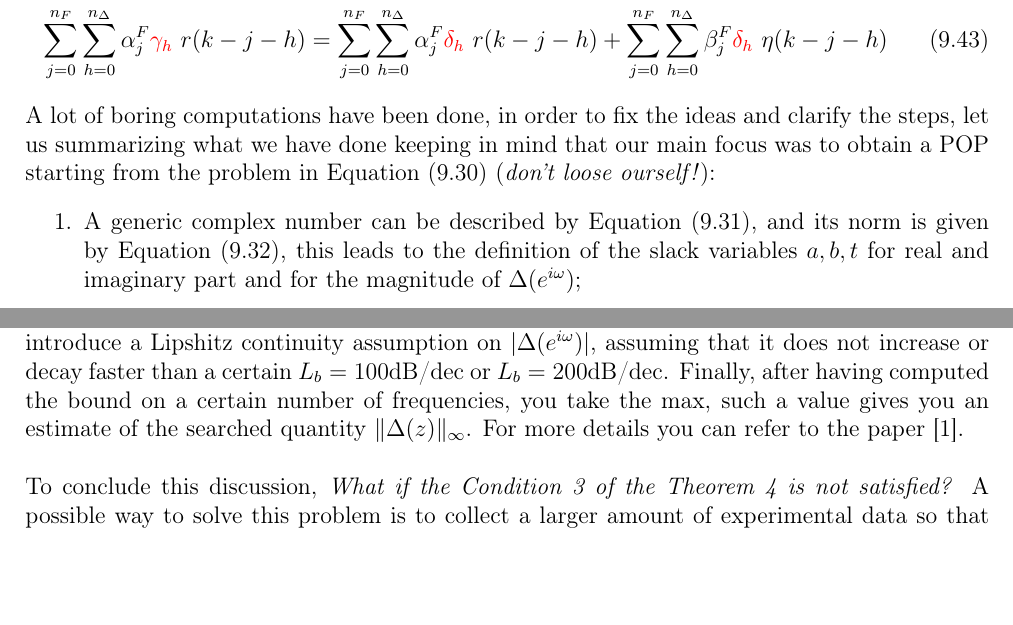
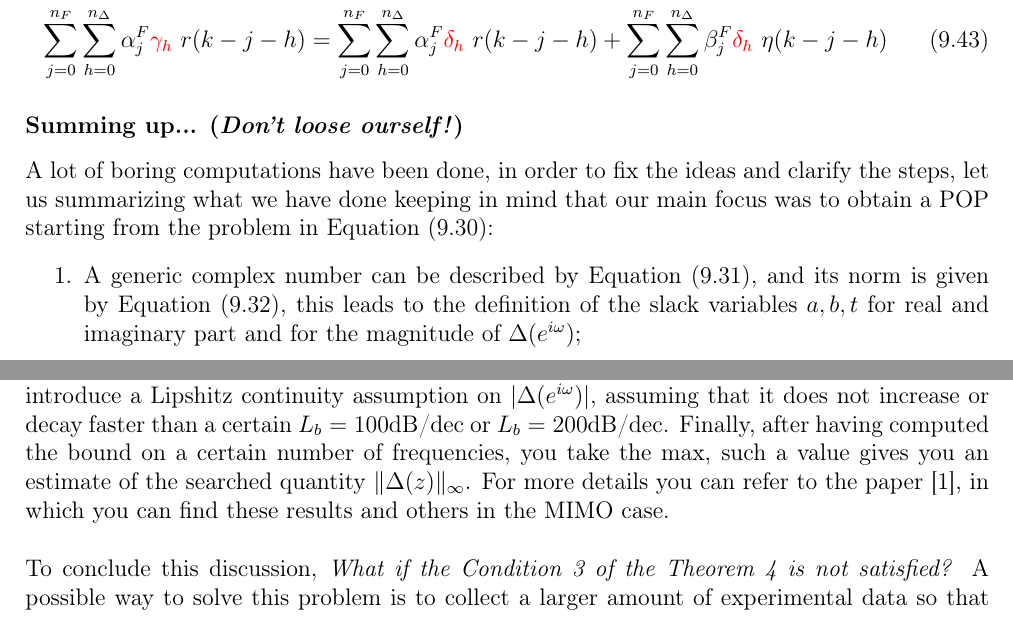
Before and after one commit to cmigliaccio00/LRIC_LectureNotes, a LaTeX thesis (main.tex, which reads DDDC/Ch9_SM-DDDC.tex): two parts of pages 77 and 78 of 86, joined at a grey line, cut so that both start at the same text, the shorter picture padded with empty space. The pictures show the PDF file main.pdf that the author committed with the source.

Commit message:
little changes on DD stab cert

```diff
--- a/DDDC/Ch9_SM-DDDC.tex
+++ b/DDDC/Ch9_SM-DDDC.tex
@@ -433,7 +433,8 @@ In the following we are using  $r_k$ instead of $r(k)$ to ease the notation. The
         \sum_{j=0}^{n_F} \sum_{h=0}^{n_\Delta}{\alpha_j^F {\color{red}\delta_h} \ r({k-j-h})} +
         \sum_{j=0}^{n_F} \sum_{h=0}^{n_\Delta}{\beta_j^F {\color{red}\delta_h} \ \eta({k-j-h})}\label{eq:last_one}
 \end{align}
-A lot of boring computations have been done, in order to fix the ideas and clarify the steps, let us summarizing what we have done keeping in mind that our main focus was to obtain a POP starting from the problem in \Cref{eq:original_Delta_prob} (\textit{don't loose ourself!}):
+\subsubsection{Summing up... (\textit{Don't loose ourself!})}
+A lot of boring computations have been done, in order to fix the ideas and clarify the steps, let us summarizing what we have done keeping in mind that our main focus was to obtain a POP starting from the problem in \Cref{eq:original_Delta_prob}:
 \begin{enumerate}
     \item A generic complex number can be described by \Cref{eq:complex}, and its norm  is given by \Cref{eq:norm}, this leads to the definition of the slack variables $a,b,t$ for real and imaginary part and for the magnitude of $\Delta(e^{i\omega})$;
     \item The description of $\Delta$ has been provided in \Cref{eq:delta_q} in function of its parameters ($\gamma,\delta$), exploiting the relationship $q\to{z}$, and evaluating it in $e^{i\omega}$ we have obtained the \Cref{eq:dgab} which relates $a,b,\gamma,\delta$. In order to complete this first block of transformation, equations \cref{eq:real} and \cref{eq:img} have been obtained;
@@ -464,7 +465,7 @@ We are ready! Overall, the optimization problem is recast to:
     \end{aligned}
 \end{equation}
 
-By solving this problem by using convex SDP relaxation a bound on the true $\vert\Delta(e^{i\omega})\vert$ can be found. Theoretically since at the end we have to find an $\mathcal{H}_\infty$-norm, the problem (\ref{eq:final_problem}) must be solved for all $\omega\in[0,2\pi]$. Alternatively, to simplify an already complicated problem, we can introduce a Lipshitz continuity assumption on $\vert \Delta(e^{i\omega})\vert$, assuming that it does not increase or decay faster than a certain $L_b=100$dB/dec or $L_b=200$dB/dec. Finally, after having computed the bound on a certain number of frequencies, you take the max, such a value gives you an estimate of the searched quantity $\Vert \Delta(z) \Vert_\infty$. For more details you can refer to the paper \cite{abuabiah2023non}.\\
+By solving this problem by using convex SDP relaxation a bound on the true $\vert\Delta(e^{i\omega})\vert$ can be found. Theoretically since at the end we have to find an $\mathcal{H}_\infty$-norm, the problem (\ref{eq:final_problem}) must be solved for all $\omega\in[0,2\pi]$. Alternatively, to simplify an already complicated problem, we can introduce a Lipshitz continuity assumption on $\vert \Delta(e^{i\omega})\vert$, assuming that it does not increase or decay faster than a certain $L_b=100$dB/dec or $L_b=200$dB/dec. Finally, after having computed the bound on a certain number of frequencies, you take the max, such a value gives you an estimate of the searched quantity $\Vert \Delta(z) \Vert_\infty$. For more details you can refer to the paper \cite{abuabiah2023non}, in which you can find these results and others in the MIMO case.\\
 
 \noindent
 To conclude this discussion, \textit{What if the Condition 3 of the \Cref{th:stab} is not satisfied?} A possible way to solve this problem is to collect a larger amount of experimental data so that the size of the FCPS is reduced. In this way the distance between the central estimate and the ideal controller becomes smaller, and in turn, $\Vert \Delta \Vert_\infty$ decreases.
```
Also changed, not shown: main.pdf.
